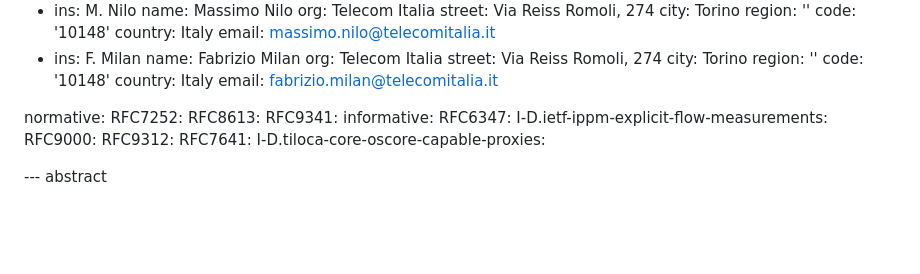
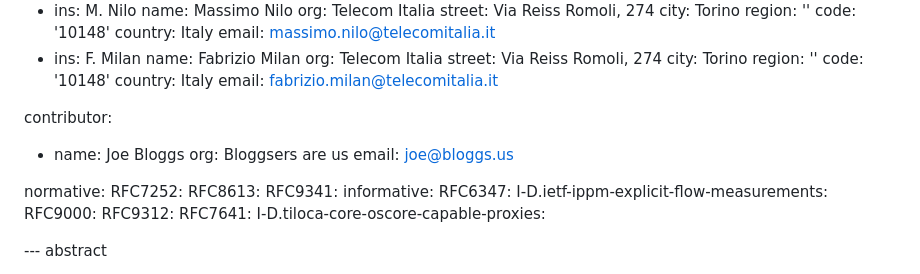
Before and after one commit to core-wg/coap-pm, a Markdown page: draft-ietf-core-coap-pm.md, the part around the change. Drawn GitHub-style; blank space fills up the shorter version.

Commit message:
Provide example of input for contributors section

```diff
--- a/draft-ietf-core-coap-pm.md
+++ b/draft-ietf-core-coap-pm.md
@@ -78,6 +78,11 @@ author:
   code: '10148'
   country: Italy
   email: fabrizio.milan@telecomitalia.it
+
+contributor:
+- name: Joe Bloggs
+  org: Bloggsers are us
+  email: joe@bloggs.us
 
 normative:
   RFC7252:
```
